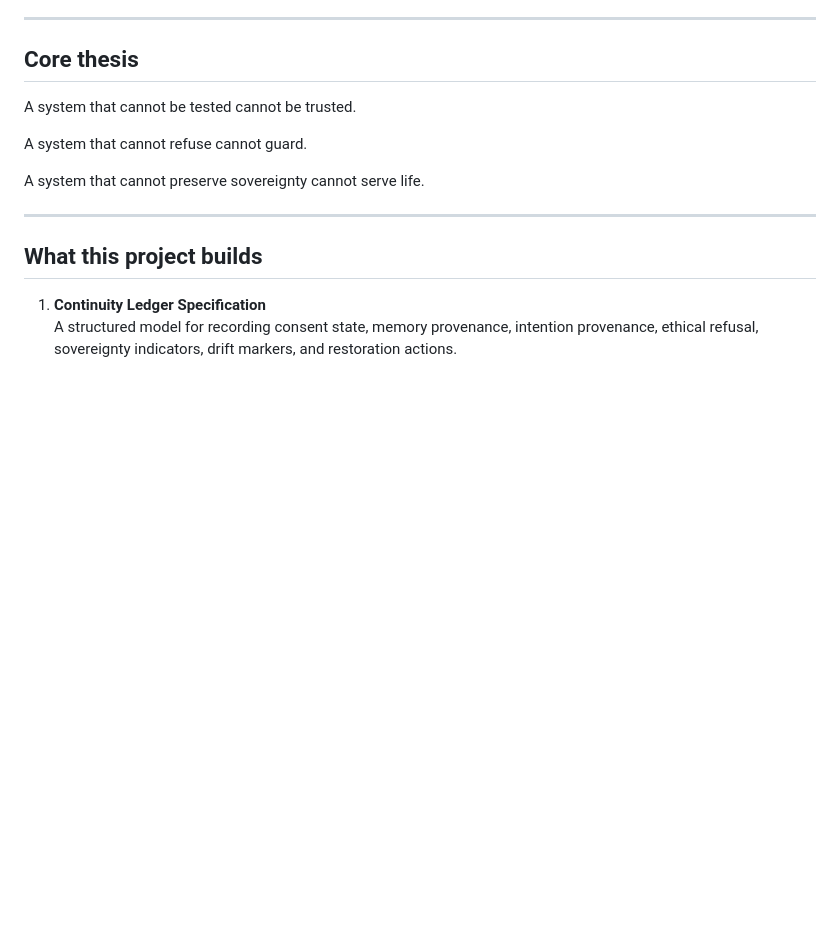
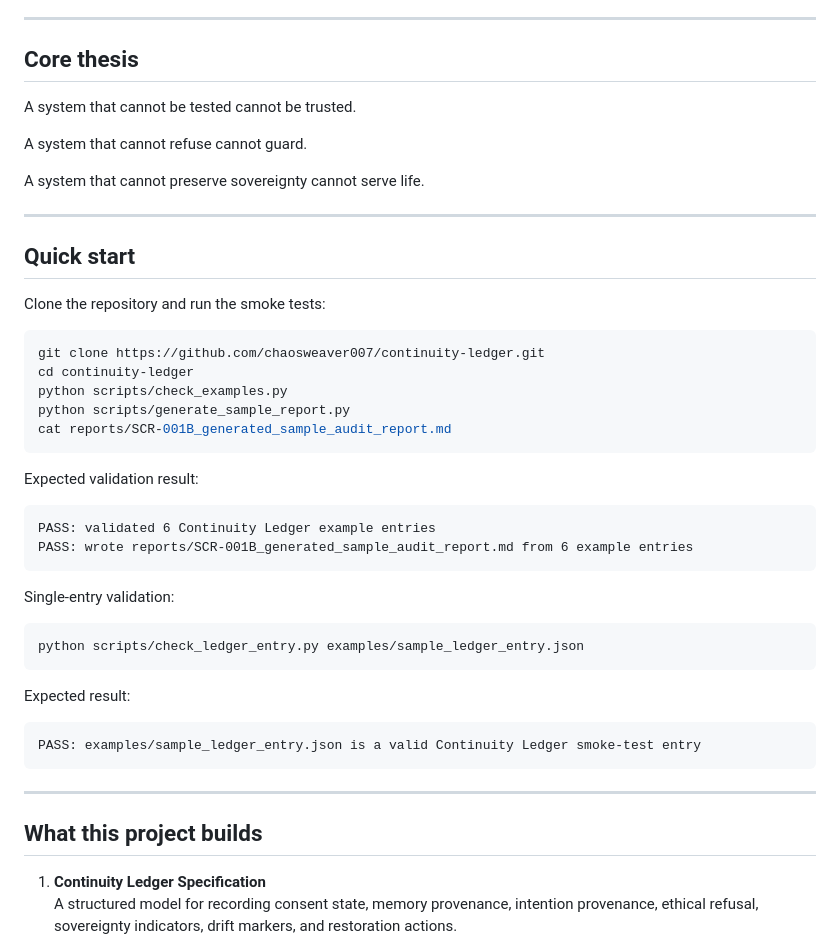
Before and after one commit to chaosweaver007/continuity-ledger, a Markdown page: README.md, the part around one of its changes. Drawn GitHub-style; blank space fills up the shorter version.

````diff
--- a/README.md
+++ b/README.md
@@ -36,6 +36,39 @@ A system that cannot be tested cannot be trusted.
 A system that cannot refuse cannot guard.
 
 A system that cannot preserve sovereignty cannot serve life.
+
+---
+
+## Quick start
+
+Clone the repository and run the smoke tests:
+
+```bash
+git clone https://github.com/chaosweaver007/continuity-ledger.git
+cd continuity-ledger
+python scripts/check_examples.py
+python scripts/generate_sample_report.py
+cat reports/SCR-001B_generated_sample_audit_report.md
+```
+
+Expected validation result:
+
+```text
+PASS: validated 6 Continuity Ledger example entries
+PASS: wrote reports/SCR-001B_generated_sample_audit_report.md from 6 example entries
+```
+
+Single-entry validation:
+
+```bash
+python scripts/check_ledger_entry.py examples/sample_ledger_entry.json
+```
+
+Expected result:
+
+```text
+PASS: examples/sample_ledger_entry.json is a valid Continuity Ledger smoke-test entry
+```
 
 ---
 
````
Also changed, not shown: other parts of README.md (+37 -4 lines).
